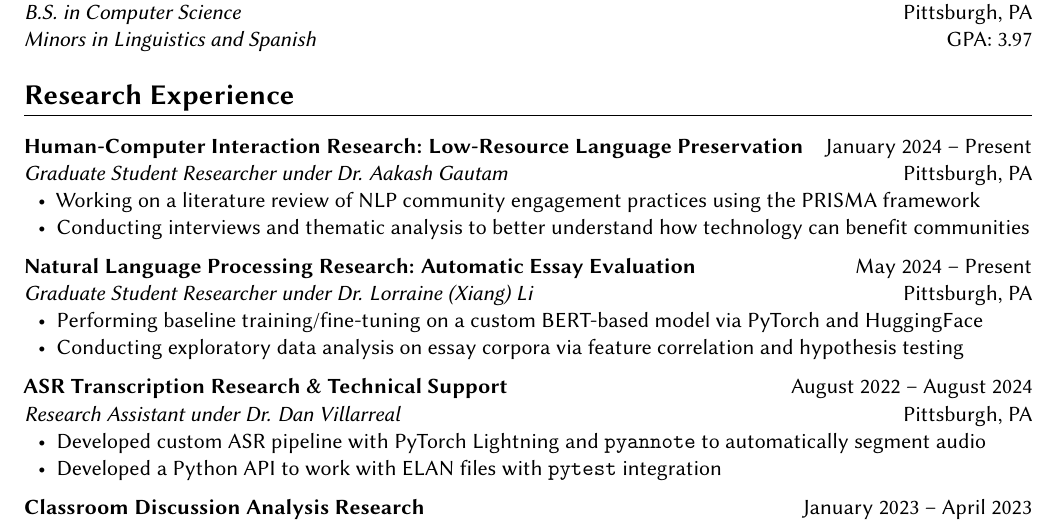
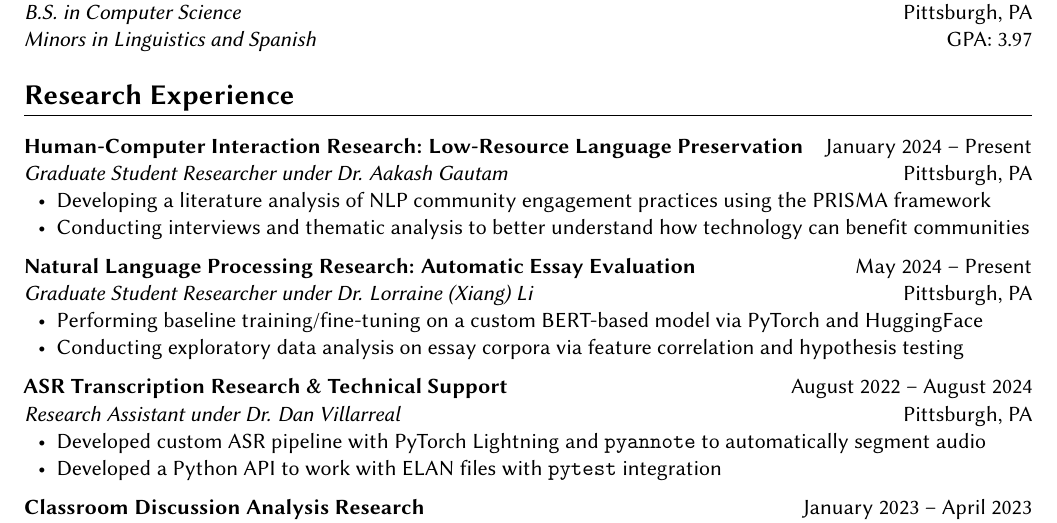
Before and after one commit to AlejandroCiuba/Master-CV, a LaTeX CV (CV.tex): part of page 1 of 2, cut so that both start at the same text. Compiled offline with pdfLaTeX.

Commit message:
Initial terminal commit

```diff
--- a/CV.tex
+++ b/CV.tex
@@ -54,7 +54,7 @@
 {Graduate Student Researcher under Dr. Aakash Gautam}
 {Pittsburgh, PA}{\dates{January 2024}{Present}}{
     \begin{itemize}
-        \item Working on a literature review of NLP community engagement practices using the PRISMA framework
+        \item Developing a literature analysis of NLP community engagement practices using the PRISMA framework
         \item Conducting interviews and thematic analysis to better understand how technology can benefit communities
     \end{itemize}
 }
```
Also changed, not shown: 1 other file.
